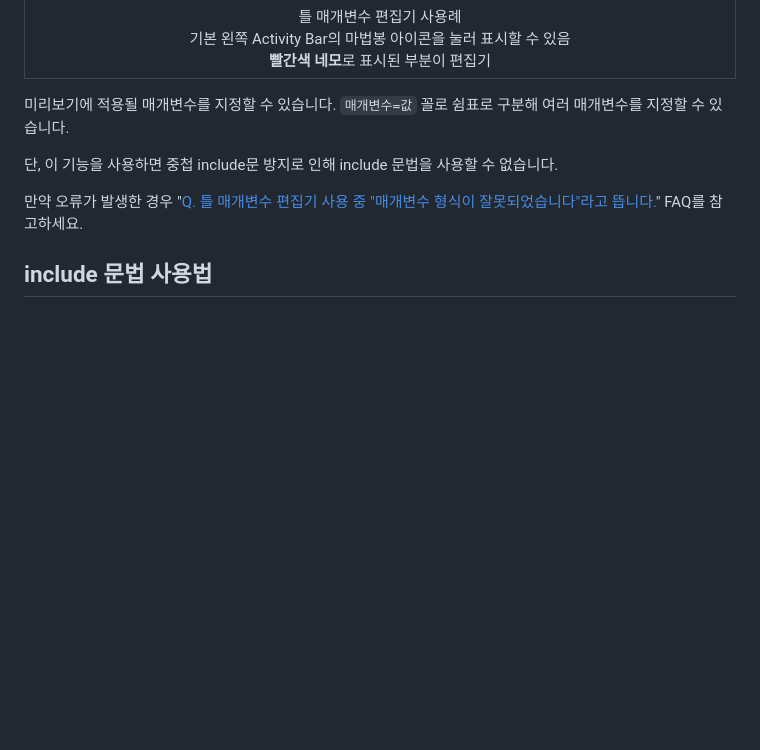
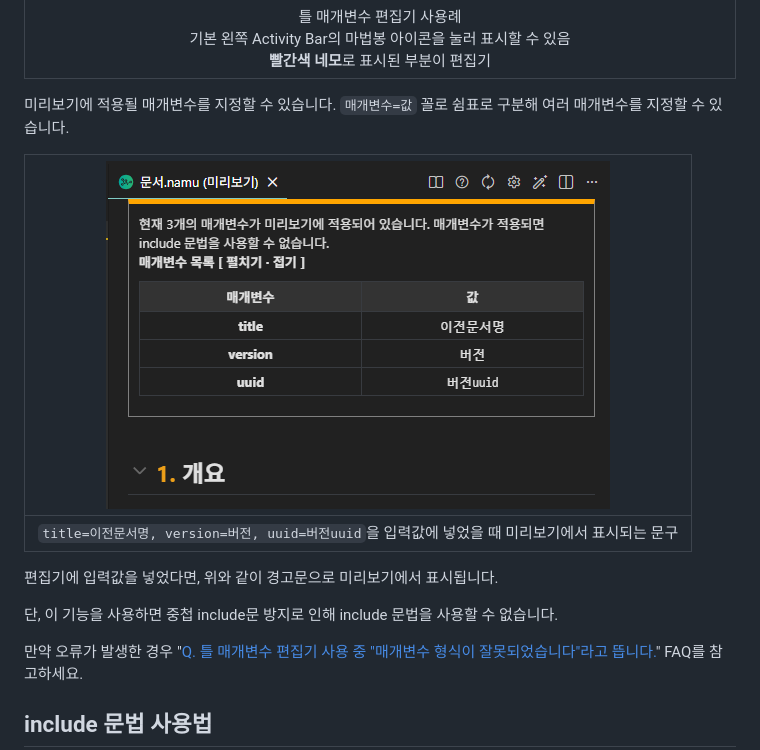
Before and after one commit to jhk1090/namucode, a Markdown page: docs/preview.md, the part around the change. Rendered like a GitHub page; pictures changed too: images/namucode_parameter_editor_warning.png (added); blank space fills up the shorter version.

```diff
--- a/docs/preview.md
+++ b/docs/preview.md
@@ -42,6 +42,12 @@
 | 틀 매개변수 편집기 사용례<br>기본 왼쪽 Activity Bar의 마법봉 아이콘을 눌러 표시할 수 있음<br>**빨간색 네모**로 표시된 부분이 편집기 |
 
 미리보기에 적용될 매개변수를 지정할 수 있습니다. `매개변수=값` 꼴로 쉼표로 구분해 여러 매개변수를 지정할 수 있습니다.
+
+| ![미리보기 경고](../images/namucode_parameter_editor_warning.png) |
+| :---: |
+| `title=이전문서명, version=버전, uuid=버전uuid`을 입력값에 넣었을 때 미리보기에서 표시되는 문구 |
+
+편집기에 입력값을 넣었다면, 위와 같이 경고문으로 미리보기에서 표시됩니다.
 
 단, 이 기능을 사용하면 중첩 include문 방지로 인해 include 문법을 사용할 수 없습니다.
 
```
Also changed, not shown: CHANGELOG.md (+9 -0 lines), 1 other file.
